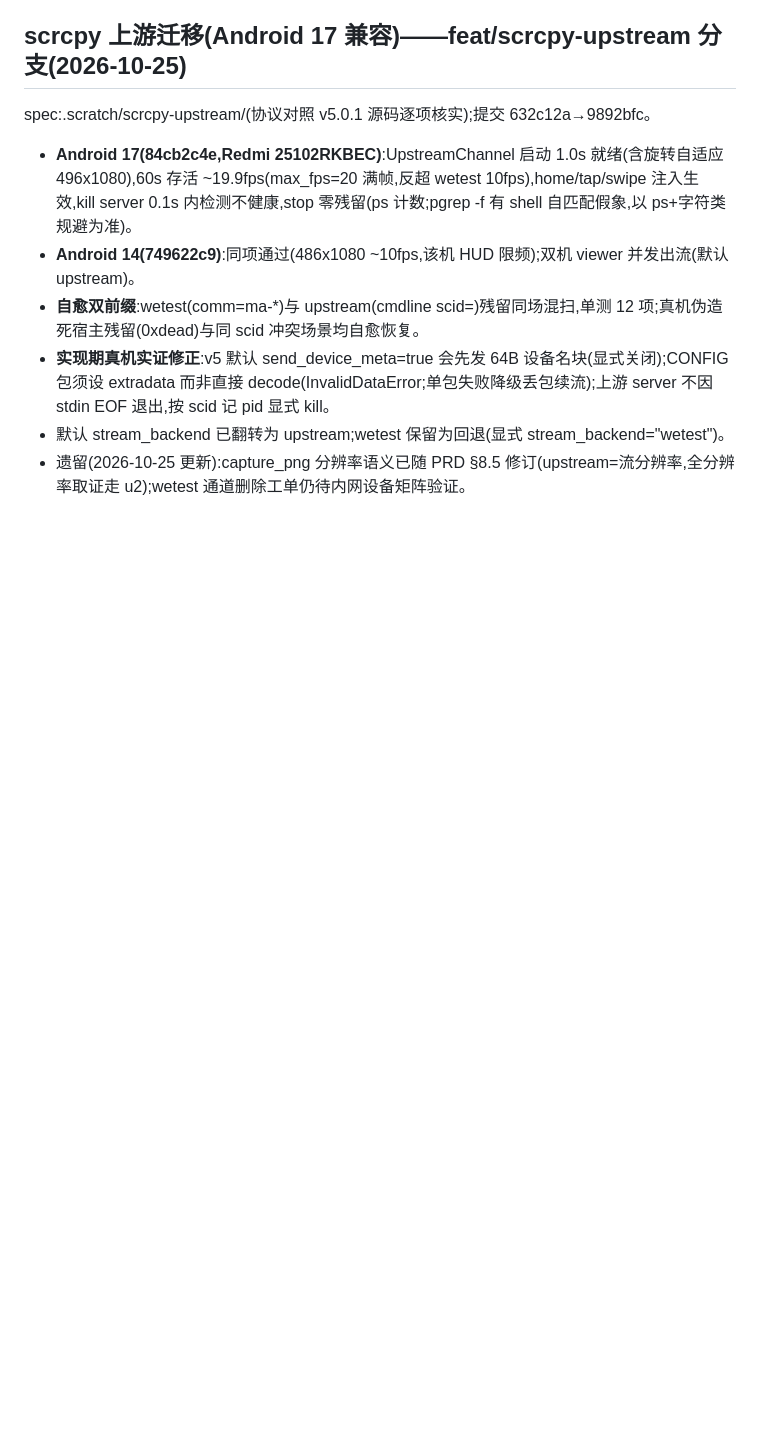
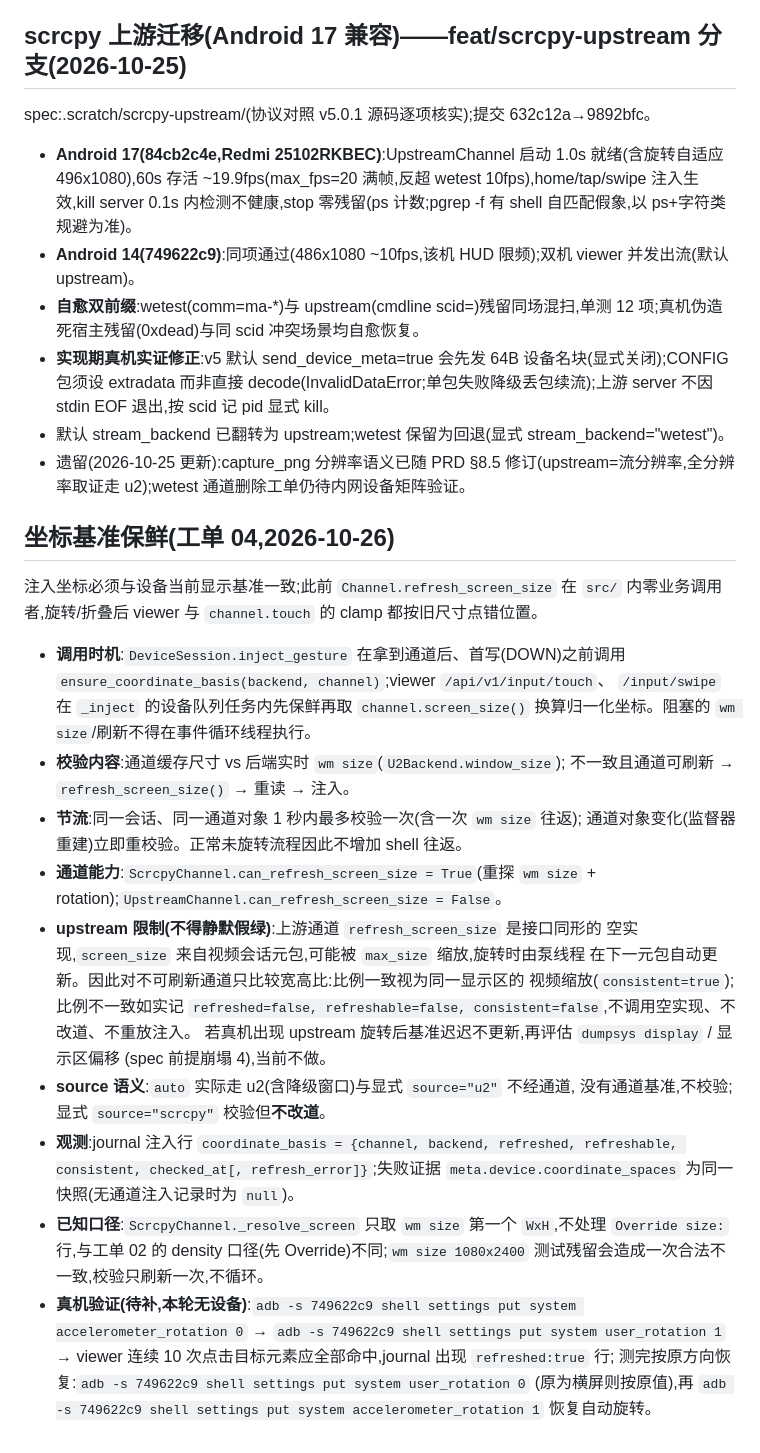
Before and after one commit to zengweilin6452/moblie-auto, a Markdown page: docs/validation.md, the part around the change. GitHub-like rendering; blank space fills up the shorter version.

Commit message:
docs(basis): 坐标基准保鲜时机、upstream 限制与真机旋转步骤

```diff
--- a/docs/validation.md
+++ b/docs/validation.md
@@ -338,3 +338,40 @@ spec:.scratch/scrcpy-upstream/(协议对照 v5.0.1 源码逐项核实);提交 63
 - **实现期真机实证修正**:v5 默认 send_device_meta=true 会先发 64B 设备名块(显式关闭);CONFIG 包须设 extradata 而非直接 decode(InvalidDataError;单包失败降级丢包续流);上游 server 不因 stdin EOF 退出,按 scid 记 pid 显式 kill。
 - 默认 stream_backend 已翻转为 upstream;wetest 保留为回退(显式 stream_backend="wetest")。
 - 遗留(2026-10-25 更新):capture_png 分辨率语义已随 PRD §8.5 修订(upstream=流分辨率,全分辨率取证走 u2);wetest 通道删除工单仍待内网设备矩阵验证。
+
+## 坐标基准保鲜(工单 04,2026-10-26)
+
+注入坐标必须与设备当前显示基准一致;此前 `Channel.refresh_screen_size` 在 `src/`
+内零业务调用者,旋转/折叠后 viewer 与 `channel.touch` 的 clamp 都按旧尺寸点错位置。
+
+- **调用时机**:`DeviceSession.inject_gesture` 在拿到通道后、首写(DOWN)之前调用
+  `ensure_coordinate_basis(backend, channel)`;viewer `/api/v1/input/touch`、
+  `/input/swipe` 在 `_inject` 的设备队列任务内先保鲜再取 `channel.screen_size()`
+  换算归一化坐标。阻塞的 `wm size`/刷新不得在事件循环线程执行。
+- **校验内容**:通道缓存尺寸 vs 后端实时 `wm size`(`U2Backend.window_size`);
+  不一致且通道可刷新 → `refresh_screen_size()` → 重读 → 注入。
+- **节流**:同一会话、同一通道对象 1 秒内最多校验一次(含一次 `wm size` 往返);
+  通道对象变化(监督器重建)立即重校验。正常未旋转流程因此不增加 shell 往返。
+- **通道能力**:`ScrcpyChannel.can_refresh_screen_size = True`(重探 `wm size` +
+  rotation);`UpstreamChannel.can_refresh_screen_size = False`。
+- **upstream 限制(不得静默假绿)**:上游通道 `refresh_screen_size` 是接口同形的
+  空实现,`screen_size` 来自视频会话元包,可能被 `max_size` 缩放,旋转时由泵线程
+  在下一元包自动更新。因此对不可刷新通道只比较宽高比:比例一致视为同一显示区的
+  视频缩放(`consistent=true`);比例不一致如实记 `refreshed=false,
+  refreshable=false, consistent=false`,不调用空实现、不改道、不重放注入。
+  若真机出现 upstream 旋转后基准迟迟不更新,再评估 `dumpsys display` / 显示区偏移
+  (spec 前提崩塌 4),当前不做。
+- **source 语义**:`auto` 实际走 u2(含降级窗口)与显式 `source="u2"` 不经通道,
+  没有通道基准,不校验;显式 `source="scrcpy"` 校验但**不改道**。
+- **观测**:journal 注入行 `coordinate_basis = {channel, backend, refreshed,
+  refreshable, consistent, checked_at[, refresh_error]}`;失败证据
+  `meta.device.coordinate_spaces` 为同一快照(无通道注入记录时为 `null`)。
+- **已知口径**:`ScrcpyChannel._resolve_screen` 只取 `wm size` 第一个 `WxH`,不处理
+  `Override size:` 行,与工单 02 的 density 口径(先 Override)不同;`wm size 1080x2400`
+  测试残留会造成一次合法不一致,校验只刷新一次,不循环。
+- **真机验证(待补,本轮无设备)**:`adb -s 749622c9 shell settings put system
+  accelerometer_rotation 0` → `adb -s 749622c9 shell settings put system user_rotation 1`
+  → viewer 连续 10 次点击目标元素应全部命中,journal 出现 `refreshed:true` 行;
+  测完按原方向恢复:`adb -s 749622c9 shell settings put system user_rotation 0`
+  (原为横屏则按原值),再 `adb -s 749622c9 shell settings put system
+  accelerometer_rotation 1` 恢复自动旋转。
```
Also changed, not shown: docs/integration.md (+7 -0 lines).
